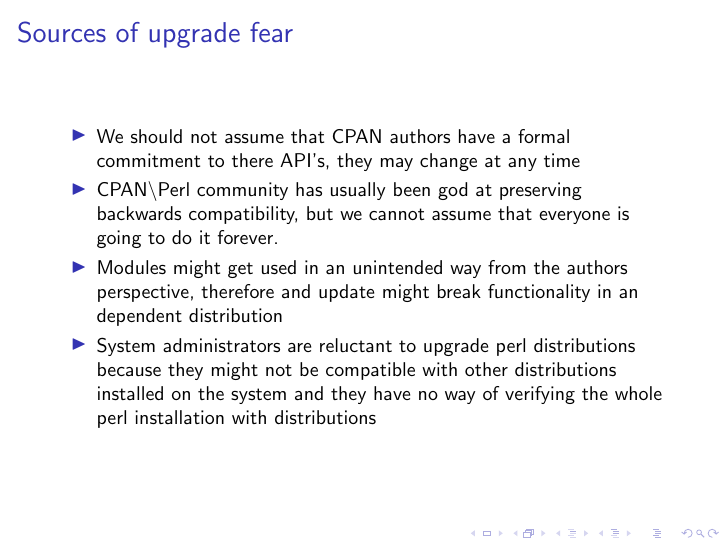
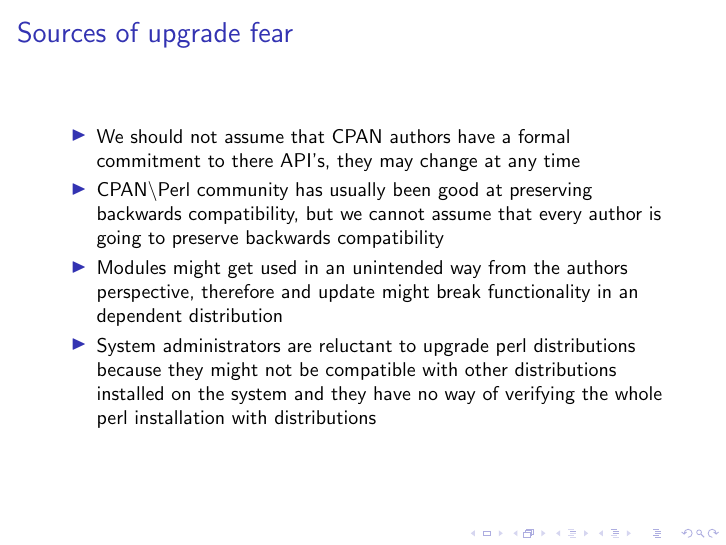
Before and after one commit to trmjoa/qa-hackathon-presentation, LaTeX slides (module-build-pit.tex): page 3 of 7. Compiled offline with pdfLaTeX.

Commit message:
Corrected spelling, and updated a bulletpoint

```diff
--- a/module-build-pit.tex
+++ b/module-build-pit.tex
@@ -24,7 +24,7 @@
 \frametitle{Sources of upgrade fear}
 \begin{itemize}
 \item We should not assume that CPAN authors have a formal commitment to there API's, they may change at any time
-\item CPAN\textbackslash Perl community has usually been god at preserving backwards compatibility, but we cannot assume that everyone is going to do it forever.
+\item CPAN\textbackslash Perl community has usually been good at preserving backwards compatibility, but we cannot assume that every author is going to preserve backwards compatibility
 \item Modules might get used in an unintended way from the authors perspective, therefore and update might break functionality in an dependent distribution
 \item System administrators are reluctant to upgrade perl distributions because they might not be compatible with other distributions installed on the system and they have no way of verifying the whole perl installation with distributions
 \end{itemize}
```
